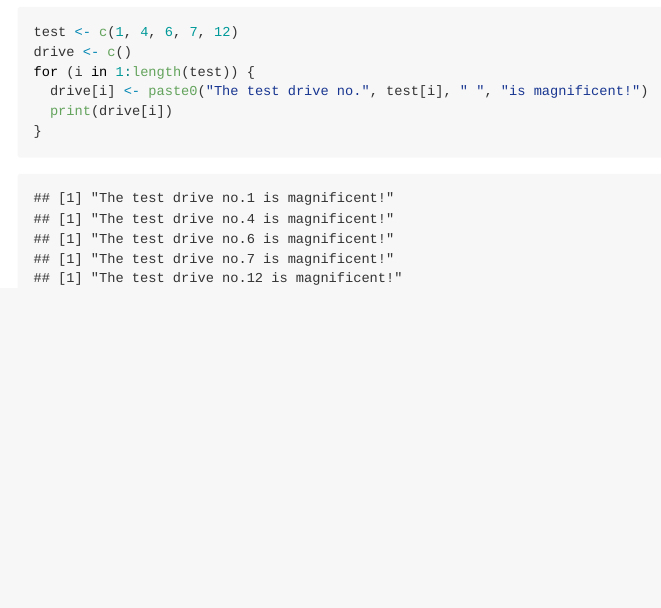
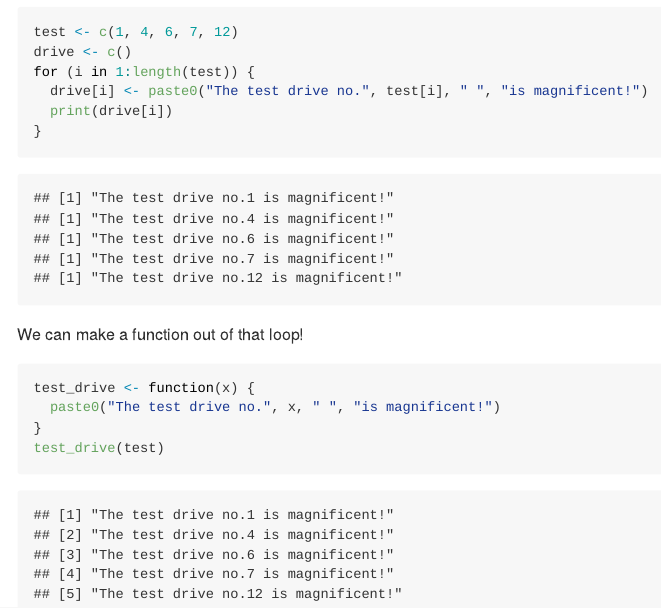
Before and after one commit to nikos39/tstdrv_rmd, an R Markdown document (test_1.Rmd): the page in a window 1100 px wide, from 180 px down. Rendered offline with R 4.5, knitr and Pandoc, with nearby package versions.

Commit message:
A test_drive function for test_1.Rmd and deletion of the unused test_1 files for the figure of the "Hello, world" version

````diff
--- a/test_1.Rmd
+++ b/test_1.Rmd
@@ -15,3 +15,12 @@ for (i in 1:length(test)) {
   print(drive[i])
 }
 ```
+
+We can make a function out of that loop!
+
+```{r}
+test_drive <- function(x) {
+  paste0("The test drive no.", x, " ", "is magnificent!")
+}
+test_drive(test)
+```
````
Also changed, not shown: test_1_files/figure-gfm/pressure-1.png (deleted).
